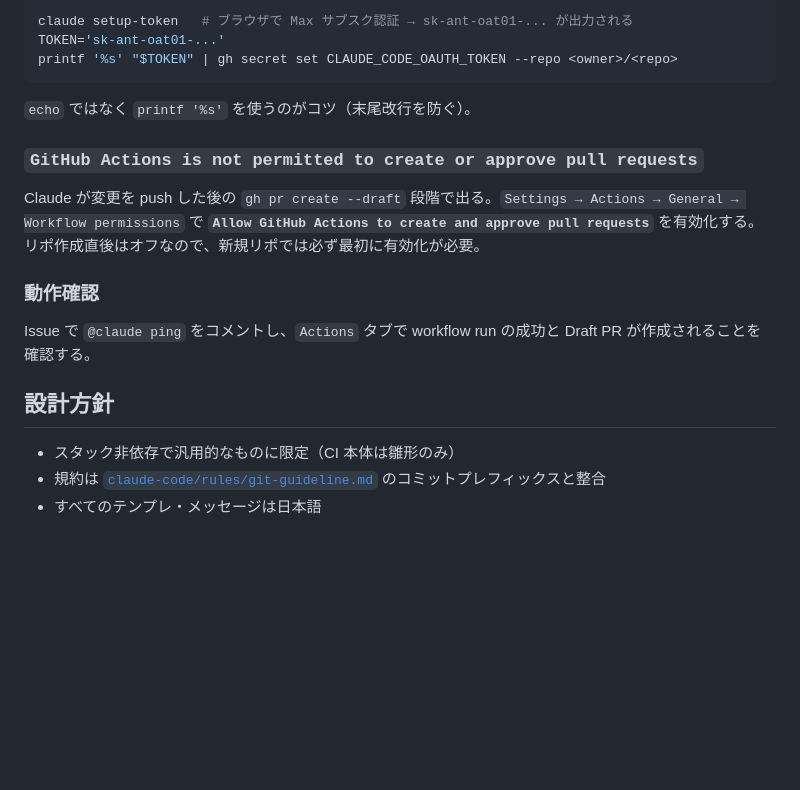
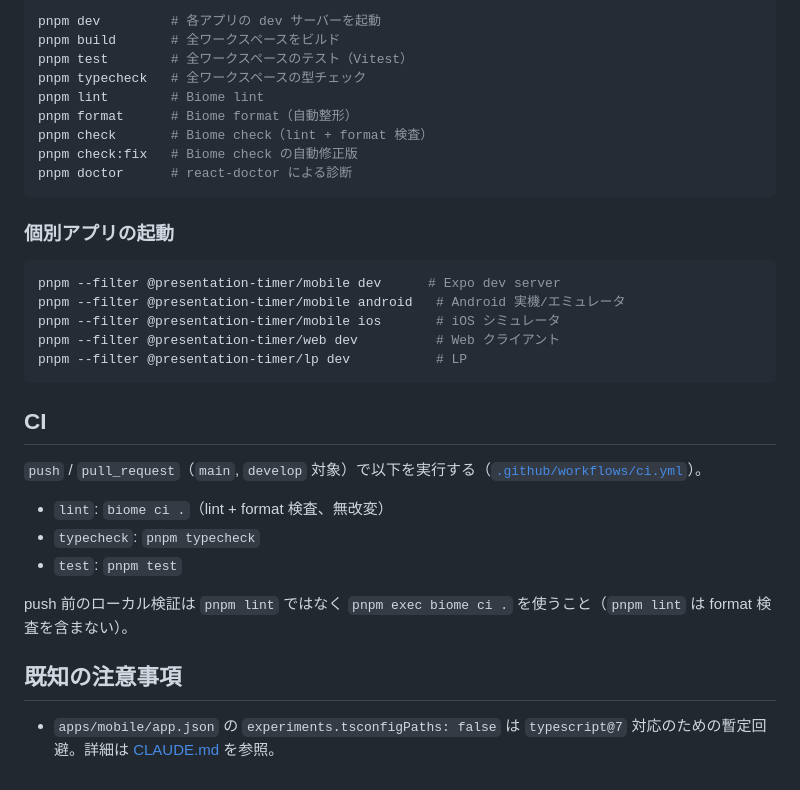
Before and after one commit to ryoohshima/PresentationTimer, a Markdown page: README.md, the part around one of its changes. GitHub-like rendering; blank space fills up the shorter version.

Commit message:
docs: README をテンプレートの説明から実プロジェクトの内容へ差し替え

````diff
--- a/README.md
+++ b/README.md
@@ -67,22 +48,36 @@ OAuth トークンの再発行と secret 更新は以下の手順で行う：
 
 ```sh
-claude setup-token   # ブラウザで Max サブスク認証 → sk-ant-oat01-... が出力される
-TOKEN='sk-ant-oat01-...'
-printf '%s' "$TOKEN" | gh secret set CLAUDE_CODE_OAUTH_TOKEN --repo <owner>/<repo>
+pnpm dev         # 各アプリの dev サーバーを起動
+pnpm build       # 全ワークスペースをビルド
+pnpm test        # 全ワークスペースのテスト（Vitest）
+pnpm typecheck   # 全ワークスペースの型チェック
+pnpm lint        # Biome lint
+pnpm format      # Biome format（自動整形）
+pnpm check       # Biome check（lint + format 検査）
+pnpm check:fix   # Biome check の自動修正版
+pnpm doctor      # react-doctor による診断
 ```
 
-`echo` ではなく `printf '%s'` を使うのがコツ（末尾改行を防ぐ）。
+### 個別アプリの起動
 
-### `GitHub Actions is not permitted to create or approve pull requests`
+```sh
+pnpm --filter @presentation-timer/mobile dev      # Expo dev server
+pnpm --filter @presentation-timer/mobile android   # Android 実機/エミュレータ
+pnpm --filter @presentation-timer/mobile ios       # iOS シミュレータ
+pnpm --filter @presentation-timer/web dev          # Web クライアント
+pnpm --filter @presentation-timer/lp dev           # LP
+```
 
-Claude が変更を push した後の `gh pr create --draft` 段階で出る。`Settings → Actions → General → Workflow permissions` で **`Allow GitHub Actions to create and approve pull requests`** を有効化する。リポ作成直後はオフなので、新規リポでは必ず最初に有効化が必要。
+## CI
 
-### 動作確認
+`push` / `pull_request`（`main`, `develop` 対象）で以下を実行する（[`.github/workflows/ci.yml`](./.github/workflows/ci.yml)）。
 
-Issue で `@claude ping` をコメントし、`Actions` タブで workflow run の成功と Draft PR が作成されることを確認する。
+- `lint`: `biome ci .`（lint + format 検査、無改変）
+- `typecheck`: `pnpm typecheck`
+- `test`: `pnpm test`
 
-## 設計方針
+push 前のローカル検証は `pnpm lint` ではなく `pnpm exec biome ci .` を使うこと（`pnpm lint` は format 検査を含まない）。
 
-- スタック非依存で汎用的なものに限定（CI 本体は雛形のみ）
-- 規約は [`claude-code/rules/git-guideline.md`](https://github.com/ryoohshima/claude-code) のコミットプレフィックスと整合
-- すべてのテンプレ・メッセージは日本語
+## 既知の注意事項
+
+- `apps/mobile/app.json` の `experiments.tsconfigPaths: false` は `typescript@7` 対応のための暫定回避。詳細は [CLAUDE.md](./CLAUDE.md) を参照。
````
Also changed, not shown: other parts of README.md (+36 -55 lines).
